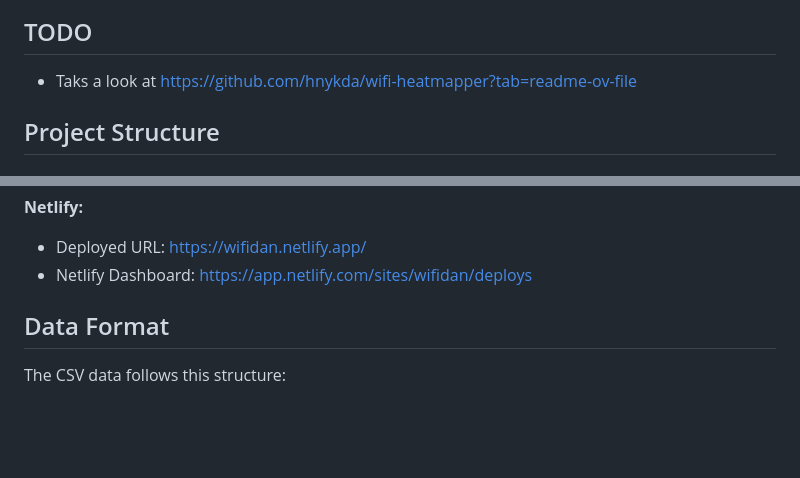
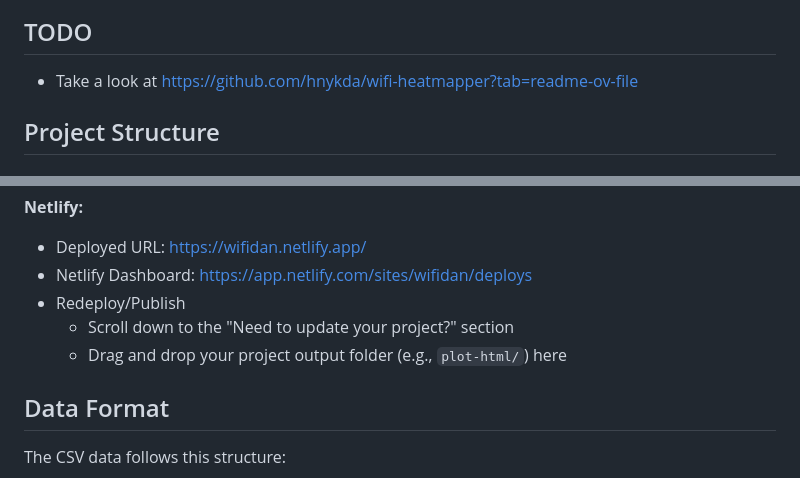
Before and after one commit to daneroo/wifidan, a Markdown page: README.md, 2 parts joined by grey strips. Rendered like a GitHub page; blank space fills up the shorter version.

Commit message:
Fix typo in README.md and add redeploy instructions for Netlify

```diff
--- a/README.md
+++ b/README.md
@@ -16,7 +16,7 @@ Published at: <https://wifidan.netlify.app/>
 
 ## TODO
 
-- Taks a look at <https://github.com/hnykda/wifi-heatmapper?tab=readme-ov-file>
+- Take a look at <https://github.com/hnykda/wifi-heatmapper?tab=readme-ov-file>
 
 ## Project Structure
 
@@ -117,6 +117,9 @@ open plot-html/index.html
 
 - Deployed URL: <https://wifidan.netlify.app/>
 - Netlify Dashboard: <https://app.netlify.com/sites/wifidan/deploys>
+- Redeploy/Publish
+  - Scroll down to the "Need to update your project?" section
+  - Drag and drop your project output folder (e.g., `plot-html/`) here
 
 ## Data Format
 
```
